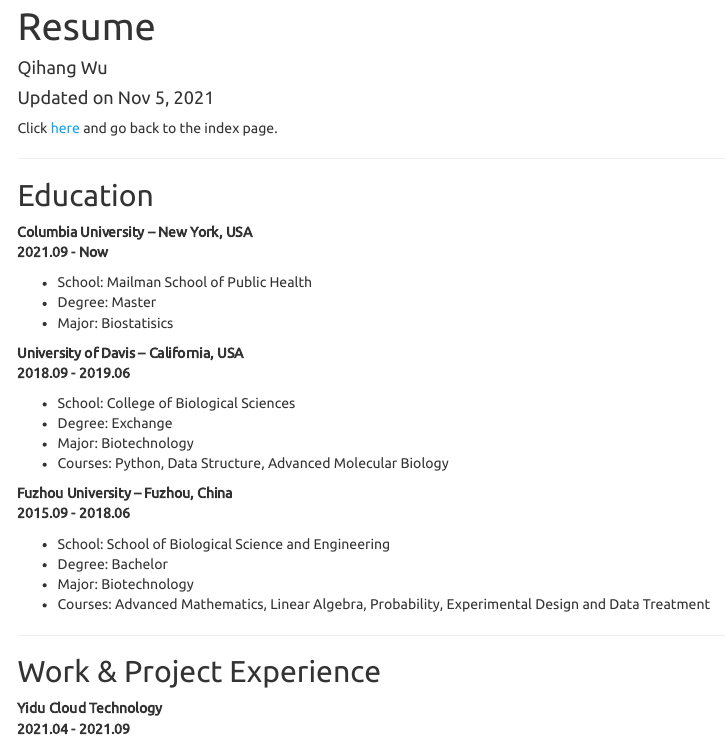
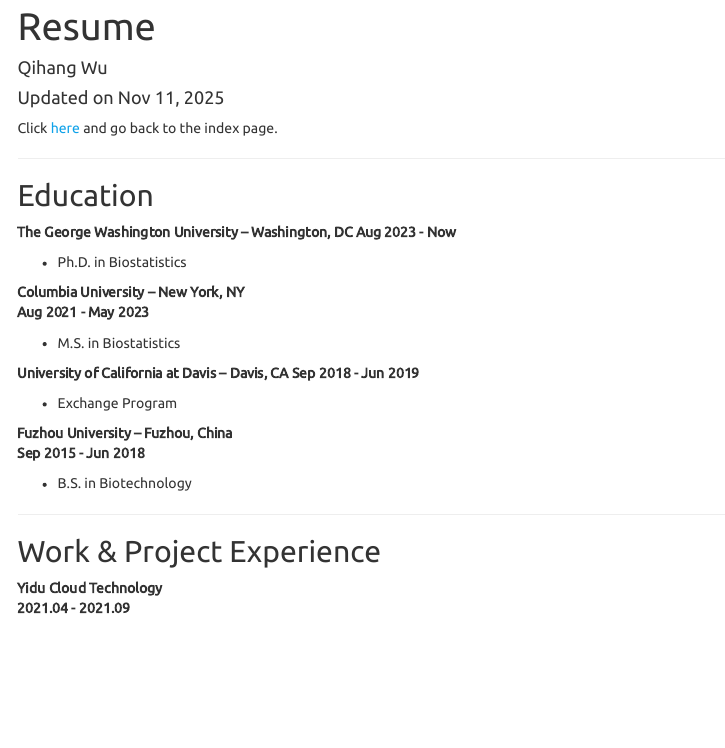
Before and after one commit to Wu00000/Wu00000.github.io, an R Markdown document (resume.Rmd): the page in a window 1100 px wide, from 80 px down. Rendered offline with R 4.5, knitr and Pandoc, with nearby package versions; menus at the side of the page are left out.

Commit message:
update resume

```diff
--- a/resume.Rmd
+++ b/resume.Rmd
@@ -1,7 +1,7 @@
 ---
 title: "Resume"
 author: "Qihang Wu"
-date: "Updated on Nov 5, 2021"
+date: "Updated on Nov 11, 2025"
 output:
   html_document:
     toc: true
@@ -13,28 +13,25 @@
 ----------------------------------------------
 
 ## Education
-**Columbia University -- New York, USA**
-**2021.09 - Now**
+**The George Washington University -- Washington, DC**
+**Aug 2023 - Now**
 
-- School: Mailman School of Public Health
-- Degree: Master
-- Major: Biostatisics
+ - Ph.D. in Biostatistics
 
-**University of Davis -- California, USA**
-**2018.09 - 2019.06**
+**Columbia University -- New York, NY**
+**Aug 2021 - May 2023**
 
-- School: College of Biological Sciences
-- Degree: Exchange
-- Major: Biotechnology
-- Courses: Python, Data Structure, Advanced Molecular Biology
+- M.S. in Biostatistics
+
+**University of California at Davis -- Davis, CA**
+**Sep 2018 - Jun 2019**
+
+- Exchange Program
 
 **Fuzhou University -- Fuzhou, China**
-**2015.09 - 2018.06**
+**Sep 2015 - Jun 2018**
 
-- School: School of Biological Science and Engineering
-- Degree: Bachelor
-- Major: Biotechnology
-- Courses: Advanced Mathematics, Linear Algebra, Probability, Experimental Design and Data Treatment
+ - B.S. in Biotechnology
 
 ----------------------------
 
```
